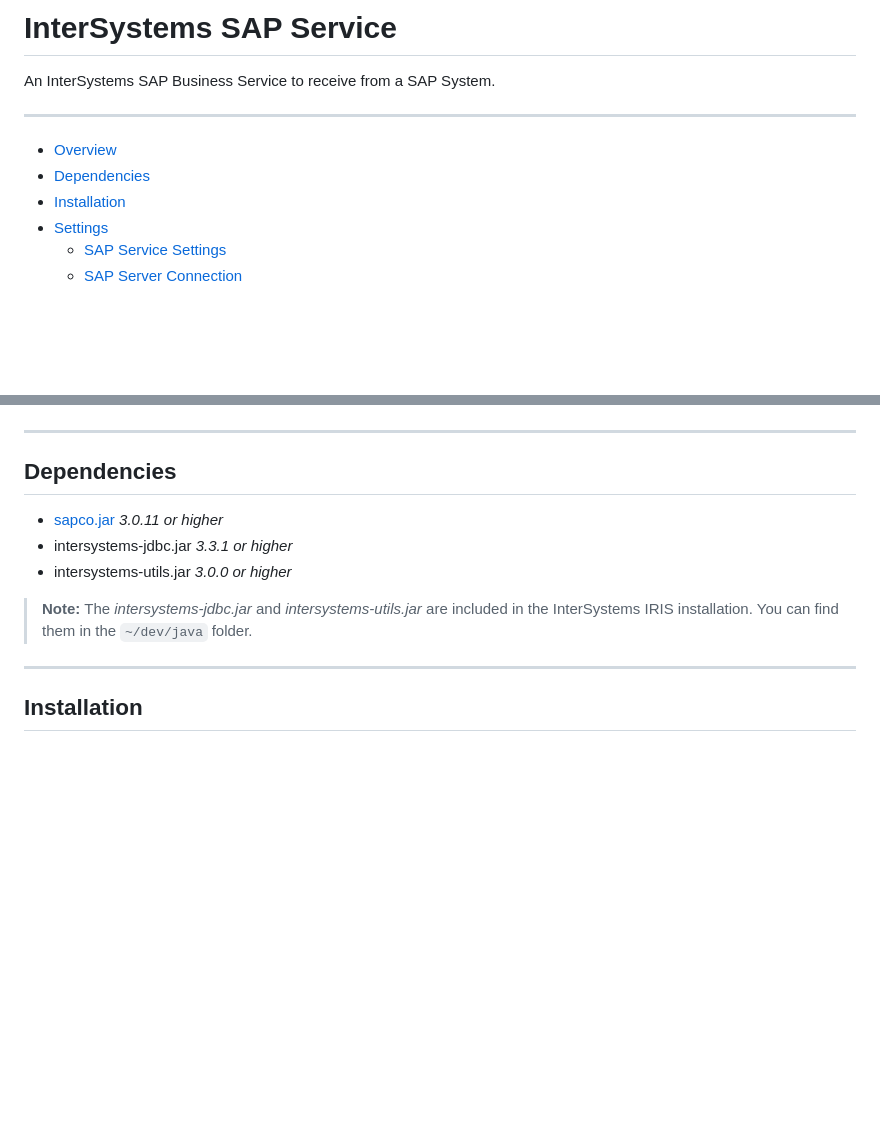
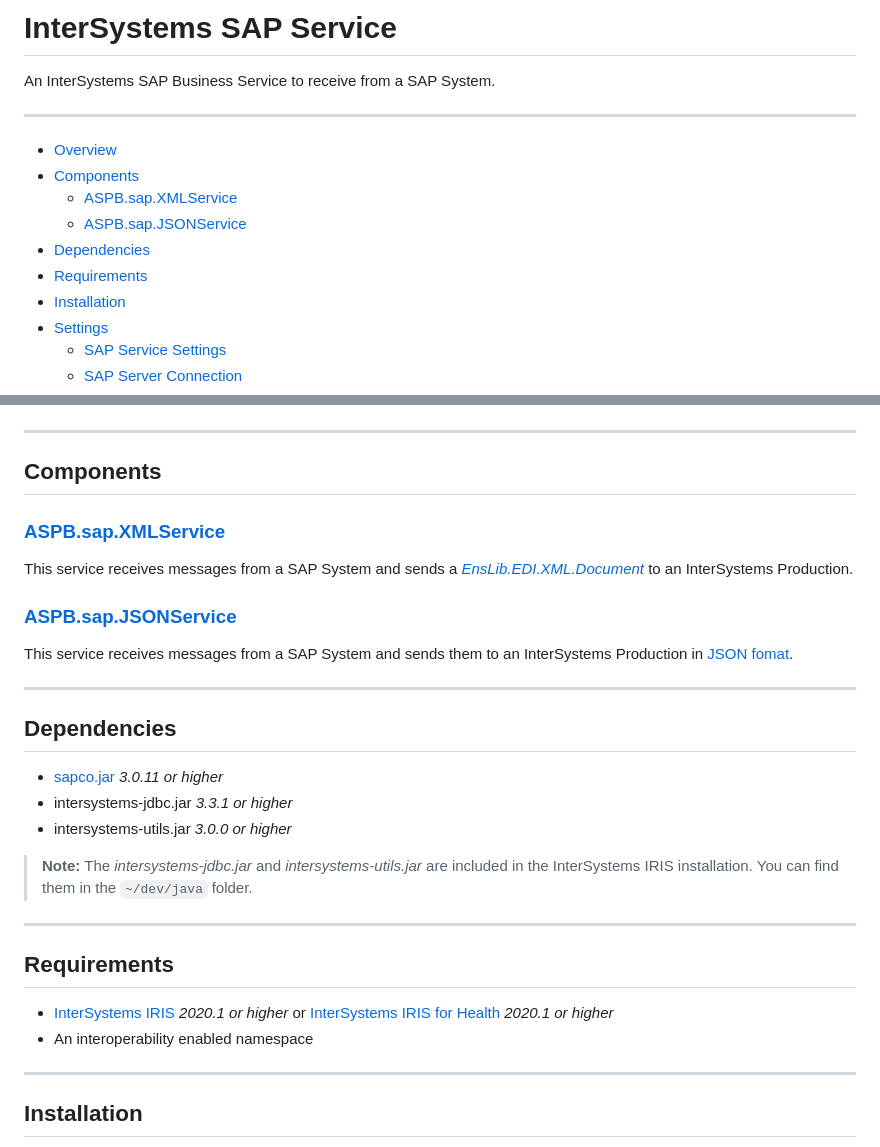
Before and after one commit to intersystems-dach/intersystems-sap-service, a Markdown page: README.md, 2 parts joined by grey strips. Drawn GitHub-style; blank space fills up the shorter version.

```diff
--- a/README.md
+++ b/README.md
@@ -7,7 +7,11 @@ An InterSystems SAP Business Service to receive from a SAP System.
 ---
 
 -   [Overview](#overview)
+-   [Components](#components)
+    -   [ASPB.sap.XMLService](#aspbsapxmlservice)
+    -   [ASPB.sap.JSONService](#aspbsapjsonservice)
 -   [Dependencies](#dependencies)
+-   [Requirements](#requirements)
 -   [Installation](#installation)
 -   [Settings](#settings)
     -   [SAP Service Settings](#sap-service-settings)
@@ -25,6 +29,18 @@ An InterSystems SAP Business Service to receive from a SAP System.
 
 ---
 
+## Components
+
+### [ASPB.sap.XMLService](src/ASPB/sap/XMLService.java)
+
+This service receives messages from a SAP System and sends a [_EnsLib.EDI.XML.Document_](https://docs.intersystems.com/irislatest/csp/documatic/%25CSP.Documatic.cls?LIBRARY=ENSLIB&CLASSNAME=EnsLib.EDI.XML.Document) to an InterSystems Production.
+
+### [ASPB.sap.JSONService](src/ASPB/sap/JSONService.java)
+
+This service receives messages from a SAP System and sends them to an InterSystems Production in [JSON fomat](https://www.json.org/json-en.html).
+
+---
+
 ## Dependencies
 
 -   [sapco.jar](https://support.sap.com/en/product/connectors/jco.html) _3.0.11 or higher_
@@ -32,6 +48,13 @@ An InterSystems SAP Business Service to receive from a SAP System.
 -   intersystems-utils.jar _3.0.0 or higher_
 
 > **Note:** The _intersystems-jdbc.jar_ and _intersystems-utils.jar_ are included in the InterSystems IRIS installation. You can find them in the `~/dev/java` folder.
+
+---
+
+## Requirements
+
+-   [InterSystems IRIS](https://www.intersystems.com/products/intersystems-iris/) _2020.1 or higher_ or [InterSystems IRIS for Health](https://www.intersystems.com/products/intersystems-iris-for-health/) _2020.1 or higher_
+-   An interoperability enabled namespace
 
 ---
 
```
